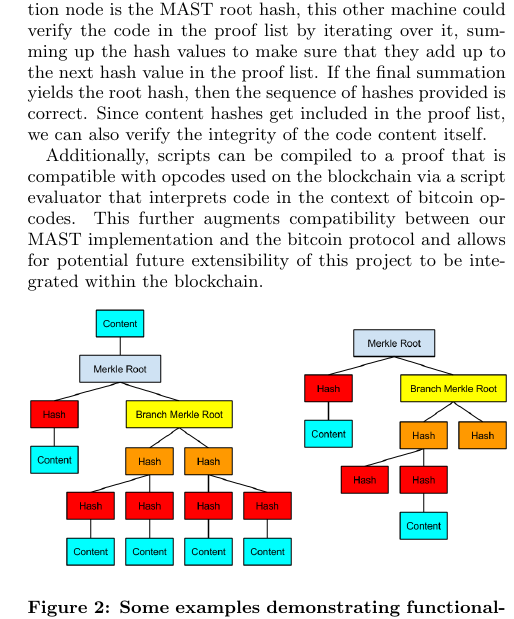
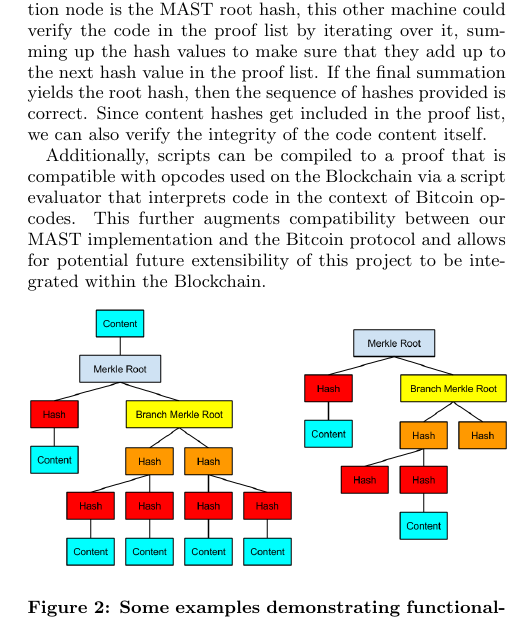
Before and after one commit to JeremyRubin/MAST, a LaTeX document (paper/paper.tex): part of one column of page 2 of 3, cut so that both start at the same text. Compiled offline with pdfLaTeX.

Commit message:
updated pdf

```diff
--- a/paper/paper.tex
+++ b/paper/paper.tex
@@ -86,7 +86,7 @@ In order to verify the integrity of code, the MAST function \texttt{generateFull
 
 For the verification process, we assume that another machine (without the entire program code) has the Merkle hash of the MAST root node. With a proof list whose destination node is the MAST root hash, this other machine could verify the code in the proof list by iterating over it, summing up the hash values to make sure that they add up to the next hash value in the proof list. If the final summation yields the root hash, then the sequence of hashes provided is correct. Since content hashes get included in the proof list, we can also verify the integrity of the code content itself.
 
-Additionally, scripts can be compiled to a proof that is compatible with opcodes used on the blockchain via a script evaluator that interprets code in the context of bitcoin opcodes. This further augments compatibility between our MAST implementation and the bitcoin protocol and allows for potential future extensibility of this project to be integrated within the blockchain.
+Additionally, scripts can be compiled to a proof that is compatible with opcodes used on the Blockchain via a script evaluator that interprets code in the context of Bitcoin opcodes. This further augments compatibility between our MAST implementation and the Bitcoin protocol and allows for potential future extensibility of this project to be integrated within the Blockchain.
 
 \begin{figure}[h]
 	\includegraphics[scale=.35]{mast}
```
Also changed, not shown: paper/paper.pdf.
